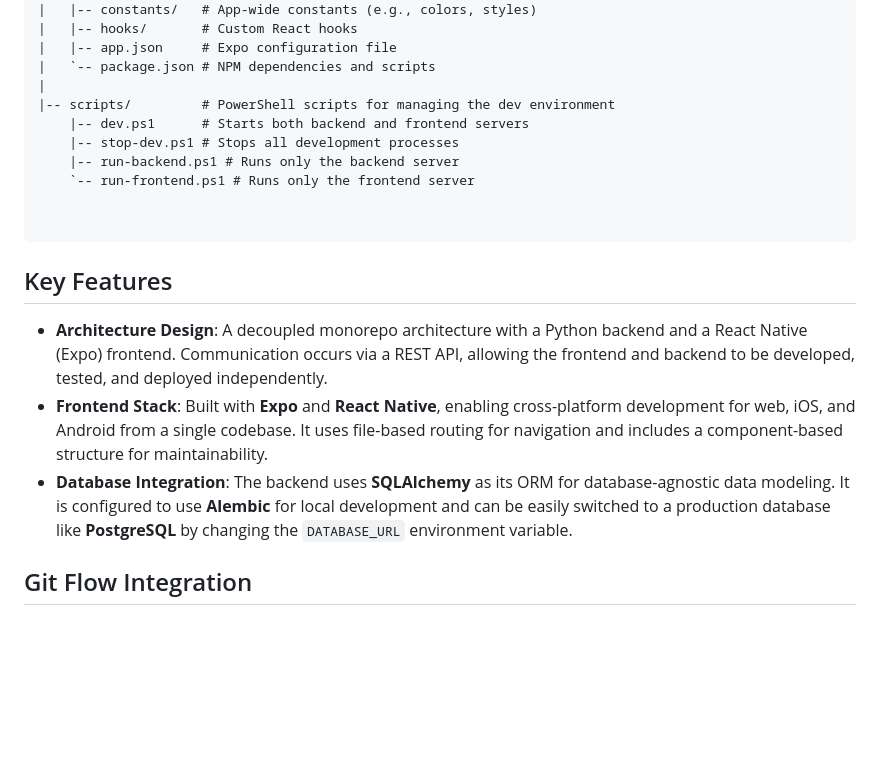
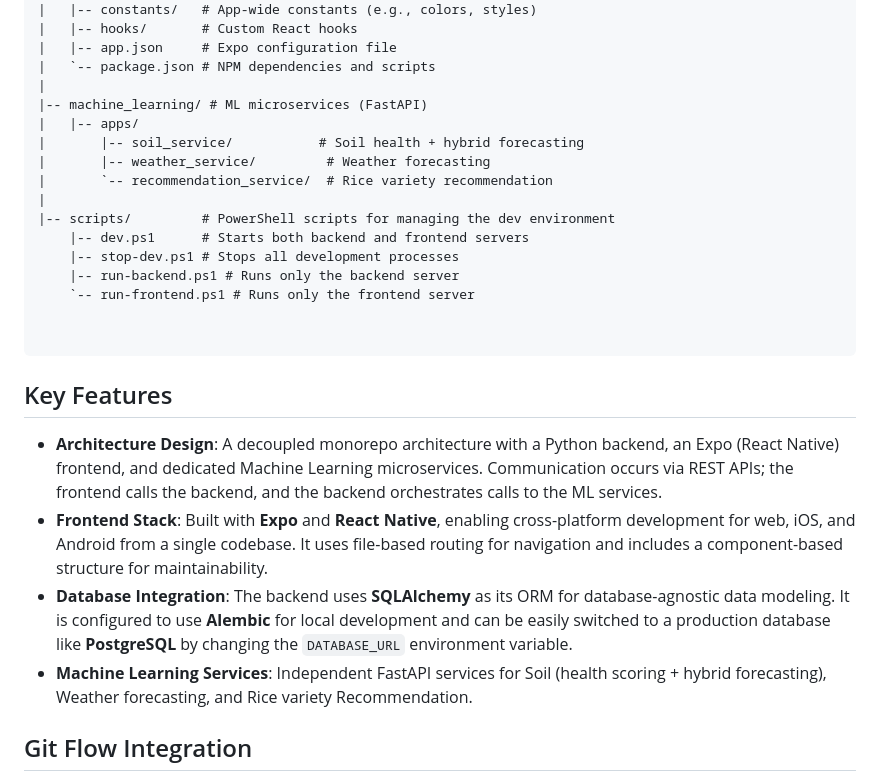
Before and after one commit to ARICE-org/wonderpets, a Markdown page: README.md, the part around one of its changes. GitHub-like rendering; blank space fills up the shorter version.

```diff
--- a/README.md
+++ b/README.md
@@ -164,6 +197,12 @@ The project is a monorepo with a client-server architecture, organized into thre
 |   |-- app.json     # Expo configuration file
 |   `-- package.json # NPM dependencies and scripts
 |
+|-- machine_learning/ # ML microservices (FastAPI)
+|   |-- apps/
+|       |-- soil_service/           # Soil health + hybrid forecasting
+|       |-- weather_service/         # Weather forecasting
+|       `-- recommendation_service/  # Rice variety recommendation
+|
 |-- scripts/         # PowerShell scripts for managing the dev environment
     |-- dev.ps1      # Starts both backend and frontend servers
     |-- stop-dev.ps1 # Stops all development processes
@@ -175,9 +214,10 @@ The project is a monorepo with a client-server architecture, organized into thre
 
 ## Key Features
 
-- **Architecture Design**: A decoupled monorepo architecture with a Python backend and a React Native (Expo) frontend. Communication occurs via a REST API, allowing the frontend and backend to be developed, tested, and deployed independently.
+- **Architecture Design**: A decoupled monorepo architecture with a Python backend, an Expo (React Native) frontend, and dedicated Machine Learning microservices. Communication occurs via REST APIs; the frontend calls the backend, and the backend orchestrates calls to the ML services.
 - **Frontend Stack**: Built with **Expo** and **React Native**, enabling cross-platform development for web, iOS, and Android from a single codebase. It uses file-based routing for navigation and includes a component-based structure for maintainability.
 - **Database Integration**: The backend uses **SQLAlchemy** as its ORM for database-agnostic data modeling. It is configured to use **Alembic** for local development and can be easily switched to a production database like **PostgreSQL** by changing the `DATABASE_URL` environment variable.
+- **Machine Learning Services**: Independent FastAPI services for Soil (health scoring + hybrid forecasting), Weather forecasting, and Rice variety Recommendation.
 
 ## Git Flow Integration
 
```
Also changed, not shown: other parts of README.md (+35 -2 lines).
